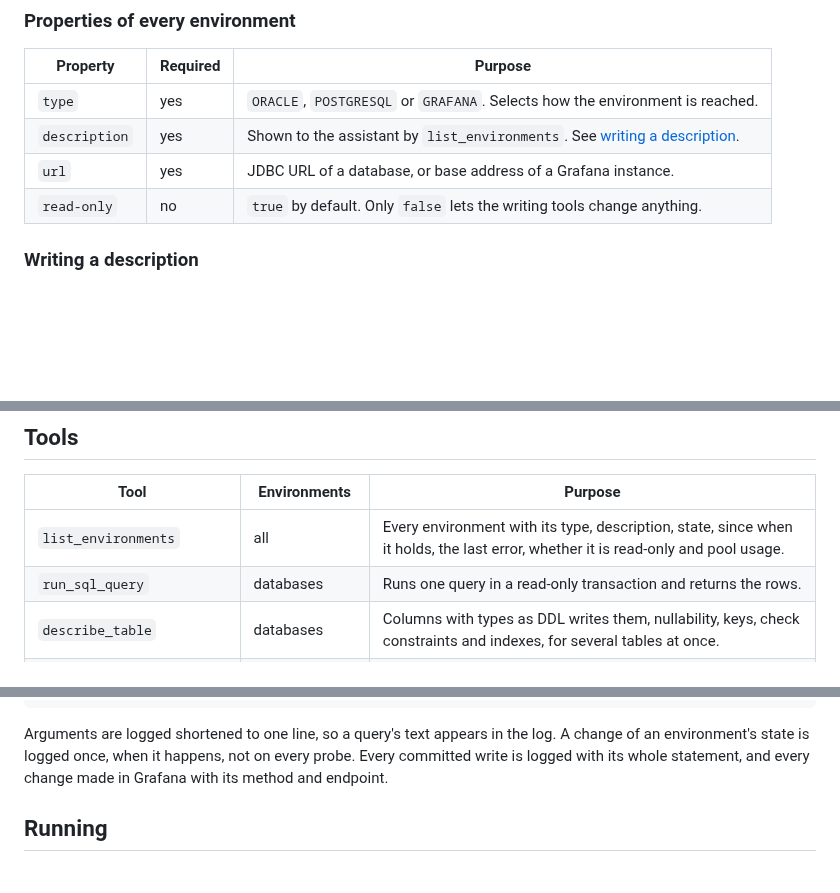
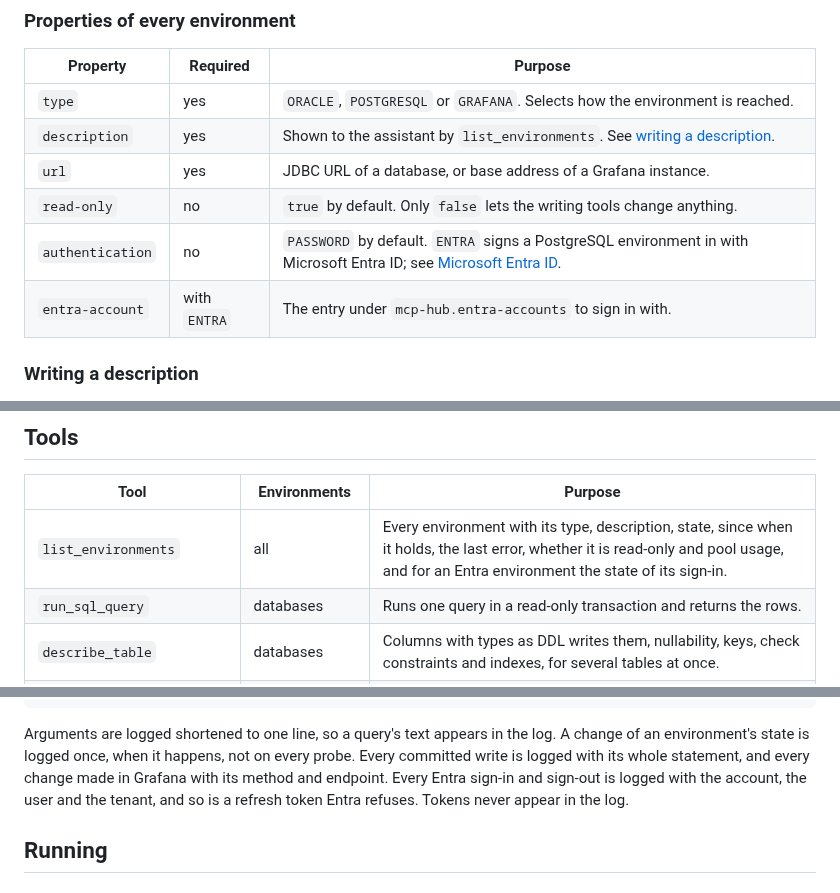
Before and after one commit to lubos-svoboda/mcp-hub, a Markdown page: README.md, 3 parts joined by grey strips. Drawn GitHub-style; blank space fills up the shorter version.

```diff
--- a/README.md
+++ b/README.md
@@ -103,6 +106,8 @@ mcp-hub:
 | `description` | yes | Shown to the assistant by `list_environments`. See [writing a description](#writing-a-description). |
 | `url` | yes | JDBC URL of a database, or base address of a Grafana instance. |
 | `read-only` | no | `true` by default. Only `false` lets the writing tools change anything. |
+| `authentication` | no | `PASSWORD` by default. `ENTRA` signs a PostgreSQL environment in with Microsoft Entra ID; see [Microsoft Entra ID](#microsoft-entra-id). |
+| `entra-account` | with `ENTRA` | The entry under `mcp-hub.entra-accounts` to sign in with. |
 
 ### Writing a description
 
@@ -218,7 +299,7 @@ One setting applies to the whole server and sits directly under `mcp-hub`:
 
 | Tool | Environments | Purpose |
 |---|---|---|
-| `list_environments` | all | Every environment with its type, description, state, since when it holds, the last error, whether it is read-only and pool usage. |
+| `list_environments` | all | Every environment with its type, description, state, since when it holds, the last error, whether it is read-only and pool usage, and for an Entra environment the state of its sign-in. |
 | `run_sql_query` | databases | Runs one query in a read-only transaction and returns the rows. |
 | `describe_table` | databases | Columns with types as DDL writes them, nullability, keys, check constraints and indexes, for several tables at once. |
 | `search_schema` | databases | Finds tables, views, columns and stored programs whose name contains a fragment. |
@@ -280,6 +361,8 @@ tie them together when sessions interleave:
 Arguments are logged shortened to one line, so a query's text appears in the log. A change of an
 environment's state is logged once, when it happens, not on every probe. Every committed write
 is logged with its whole statement, and every change made in Grafana with its method and endpoint.
+Every Entra sign-in and sign-out is logged with the account, the user and the tenant, and so is a
+refresh token Entra refuses. Tokens never appear in the log.
 
 ## Running
 
```
Also changed, not shown: other parts of README.md (+90 -2 lines), docs/status-page.png, 1 other file.
